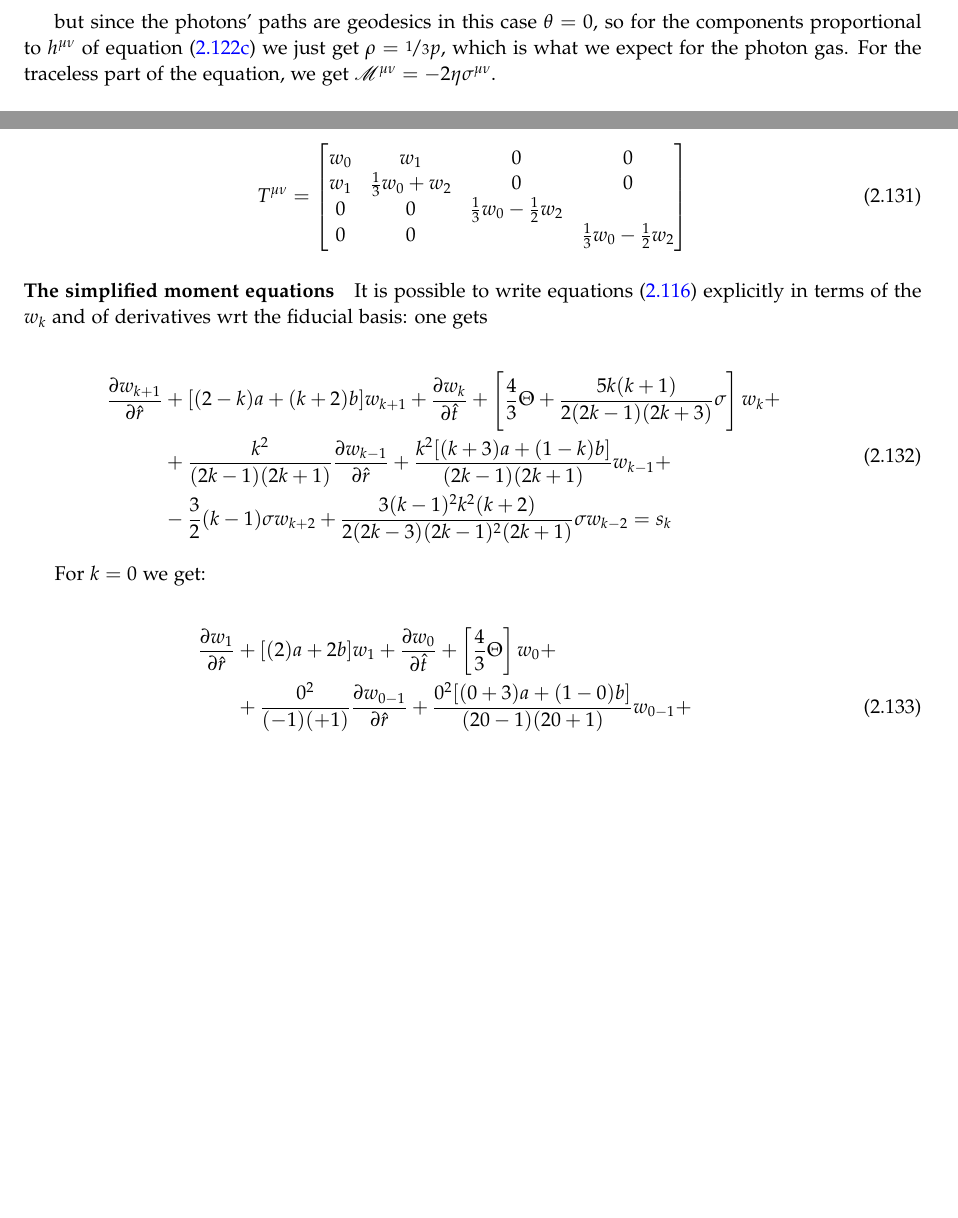
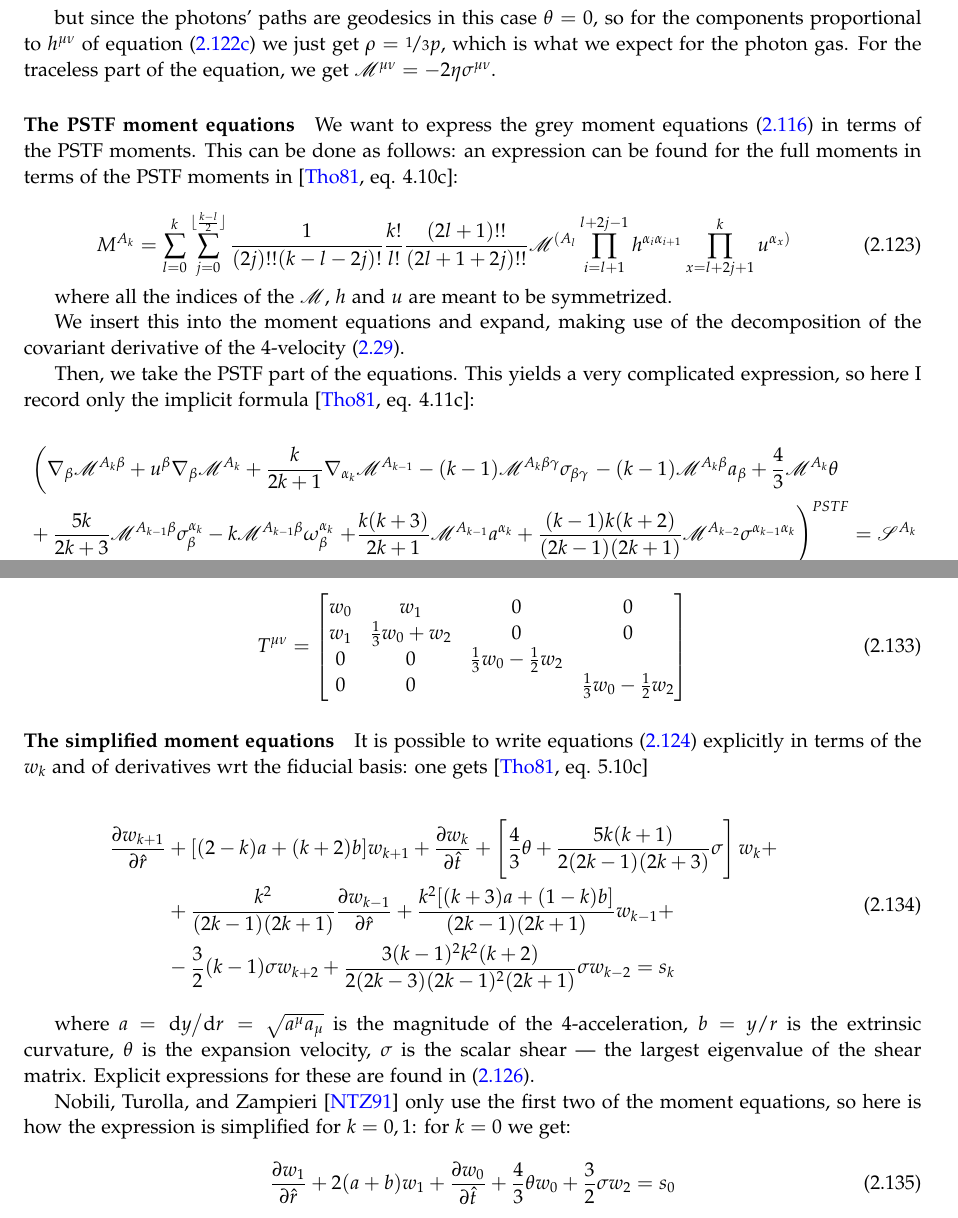
Before and after one commit to jacopok/Tesi-Triennale, a LaTeX paper (main.tex, which reads formulas.tex): two parts of pages 22 and 24 of 25 before the commit and two parts of pages 22 and 24 of 26 after it, joined at a grey line, cut so that both start at the same text, the shorter picture padded with empty space. The pictures show the PDF file main.pdf that the author committed with the source.

Commit message:
Added some simplifications of the moment equations, and some PSTF stuff

```diff
--- a/formulas.tex
+++ b/formulas.tex
@@ -1373,3 +1373,23 @@ we can compare these to \eqref{eq:components-stress-energy-tensor} to get the fo
 but since the photons' paths are geodesics in this case \(\theta = 0\), so for the components proportional to \(h^{\mu\nu}\) of equation \eqref{eq:identification-PSTF-stress-energy-tensor-3} we just get \(\rho = \frac[i]{1}{3} p\), which is what we expect for the photon gas.
 For the traceless part of the equation, we get \(\mathscr M ^{\mu\nu} = -2 \eta \sigma^{\mu\nu}\).
 
+\paragraph{The PSTF moment equations}
+
+We want to express the grey moment equations \eqref{eq:grey-moment-equations} in terms of the PSTF moments. This can be done as follows: an expression can be found for the full moments in terms of the PSTF moments in \cite[eq. 4.10c]{Thorne:1981feb}:
+
+\begin{equation}
+  M^{A_k} = \sum_{l=0}^k \sum_{j=0}^{\lfloor \frac{k-l}{2} \rfloor}
+  \frac{1}{(2j)!! (k-l-2j)!}  \frac{k!}{l!} \frac{(2l+1)!!}{(2l+1+2j)!!}
+  \mathscr M^{(A_l} \prod_{i=l+1}^{l+2j-1} h^{\alpha_i \alpha_{i+1}}
+  \prod_{x=l+2j+1}^k u^{\alpha_x)}
+\end{equation}
+
+where all the indices of the \(\mathscr M\), \(h\) and \(u\) are meant to be symmetrized.
+
+We insert this into the moment equations and expand, making use of the decomposition of the covariant derivative of the 4-velocity \eqref{eq:covariant-acceleration-decomposition}.
+
+Then, we take the PSTF part of the equations. This yields a very complicated expression, so here I record only the implicit formula \cite[eq. 4.11c]{Thorne:1981feb}:
+
+\begin{equation} \label{eq:PSTF-grey-moment-equations}
+  \begin{split}
+    &\left( \nabla _\beta \mathscr M ^{A_k \beta} + u^\beta \nabla_\beta \mathscr M ^{A_k}
@@ -1376,3 +1399,11 @@ For the traceless part of the equation, we get \(\mathscr M ^{\mu\nu} = -2 \eta
+    + \frac{4}{3} \mathscr M ^{A_k} \theta \\
+    &+ \frac{5k}{2k+3} \mathscr M ^{A_{k-1} \beta} \sigma_\beta^{\alpha_k}
+    - k \mathscr M ^{A_{k-1} \beta} \omega_\beta ^{\alpha_k}
+    \left.+ \frac{k (k+3)}{2k+1} \mathscr M ^{A_{k-1}} a^{\alpha_k}
+    + \frac{(k-1) k (k+2) }{(2k-1) (2k+1)} \mathscr M ^{A_{k-2}} \sigma^{\alpha_{k-1} \alpha_k} \right)^{PSTF} = \mathscr S ^{A_k}
+  \end{split}
+\end{equation}
+
 \paragraph{Simplifications under assumptions of symmetry}
 
 Instead of treating the general case as is done in \cite[]{Thorne:1981feb}, we describe the specific choices made under the assumption of spherical symmetry, following \cite[]{ThorneFLammmangZytkow:1981feb}.
@@ -1477,18 +1514,23 @@ We can explicitly write the stress-energy tensor in terms of the \(w_k\) using \
 
 \paragraph{The simplified moment equations}
 
-It is possible to write equations \eqref{eq:grey-moment-equations} explicitly in terms of the \(w_k\) and of derivatives wrt the fiducial basis: one gets
-
-\begin{equation}
-    \begin{split}
-        \pdv{w_{k+1}}{\hat{r}} &+[(2-k) a+(k+2) b] w_{k+1}+\pdv{w_k}{\hat{t}}+\left[\frac{4}{3} \Theta+\frac{5 k(k+1)}{2(2 k-1)(2 k+3)} \sigma\right] w_{k} + \\
-        &+\frac{k^{2}}{(2 k-1)(2 k+1)} \pdv{w_{k-1}}{\hat{r}}+\frac{k^{2}[(k+3) a+(1-k) b]}{(2 k-1)(2 k+1)} w_{k-1} +  \\
-        &-\frac{3}{2}(k-1) \sigma w_{k+2}+\frac{3(k-1)^{2} k^{2}(k+2)}{2(2 k-3)(2 k-1)^{2}(2 k+1)} \sigma w_{k-2} = s_k
+It is possible to write equations \eqref{eq:PSTF-grey-moment-equations} explicitly in terms of the \(w_k\) and of derivatives wrt the fiducial basis: one gets \cite[eq. 5.10c]{Thorne:1981feb}
+
+\begin{equation}
+  \begin{split}
+    \pdv{w_{k+1}}{\hat{r}} &+[(2-k) a+(k+2) b] w_{k+1}+\pdv{w_k}{\hat{t}}+\left[\frac{4}{3} \theta+\frac{5 k(k+1)}{2(2 k-1)(2 k+3)} \sigma\right] w_{k} + \\
+    &+\frac{k^{2}}{(2 k-1)(2 k+1)} \pdv{w_{k-1}}{\hat{r}}+\frac{k^{2}[(k+3) a+(1-k) b]}{(2 k-1)(2 k+1)} w_{k-1} +  \\
+    &-\frac{3}{2}(k-1) \sigma w_{k+2}+\frac{3(k-1)^{2} k^{2}(k+2)}{2(2 k-3)(2 k-1)^{2}(2 k+1)} \sigma w_{k-2} = s_k
     \end{split}
 \end{equation}
 
-For \(k=0\) we get:
-
-\begin{equation}
-    \begin{split}
-        \pdv{w_{1}}{\hat{r}} &+[(2) a+2 b] w_{1}+\pdv{w_0}{\hat{t}}+\left[\frac{4}{3} \Theta\right] w_{0} + \\
+where \(a = \dv*{y}{r} = \sqrt{a^\mu a_\mu}\) is the magnitude of the 4-acceleration, \(b = y/r\) is the extrinsic curvature, \(\theta\) is the expansion velocity, \(\sigma\) is the scalar shear --- the largest eigenvalue of the shear matrix. Explicit expressions for these are found in  \eqref{eq:spherical-coordinates-simplifications}.
+
+\textcite[]{NobiliTurollaZampieri:1991dec} only use the first two of the moment equations, so here is how the expression is simplified for \(k=0,1\):
+for \(k=0\) we get:
+
+\begin{equation}
+    \pdv{w_{1}}{\hat{r}} +2( a+ b) w_{1}+\pdv{w_0}{\hat{t}}+\frac{4}{3} \theta w_{0} + \frac{3}{2} \sigma w_{2} = s_0
+\end{equation}
+
+For \(k=1\) we get:
```
Also changed, not shown: conventions.tex (+7 -5 lines), main.pdf, formulas.tex (28 more changed lines).
